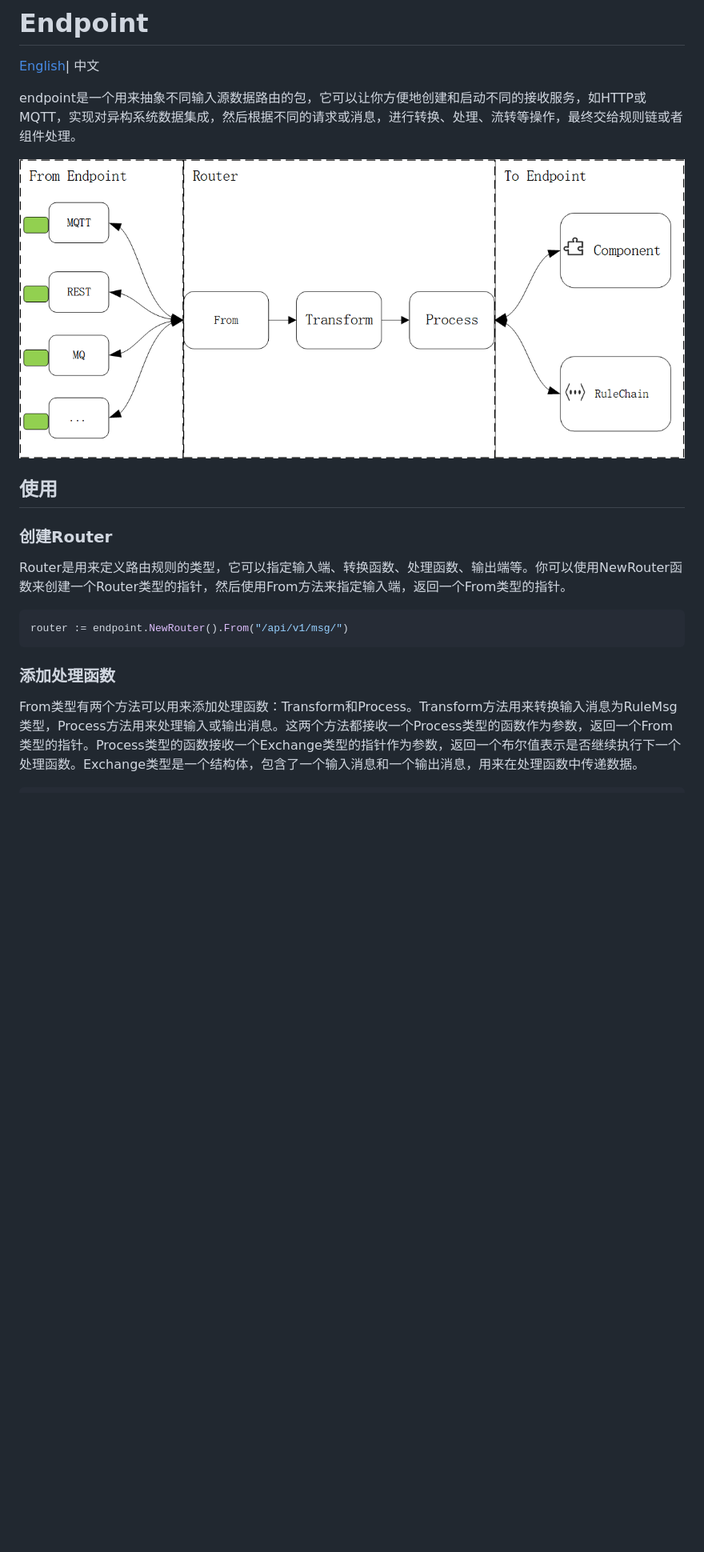
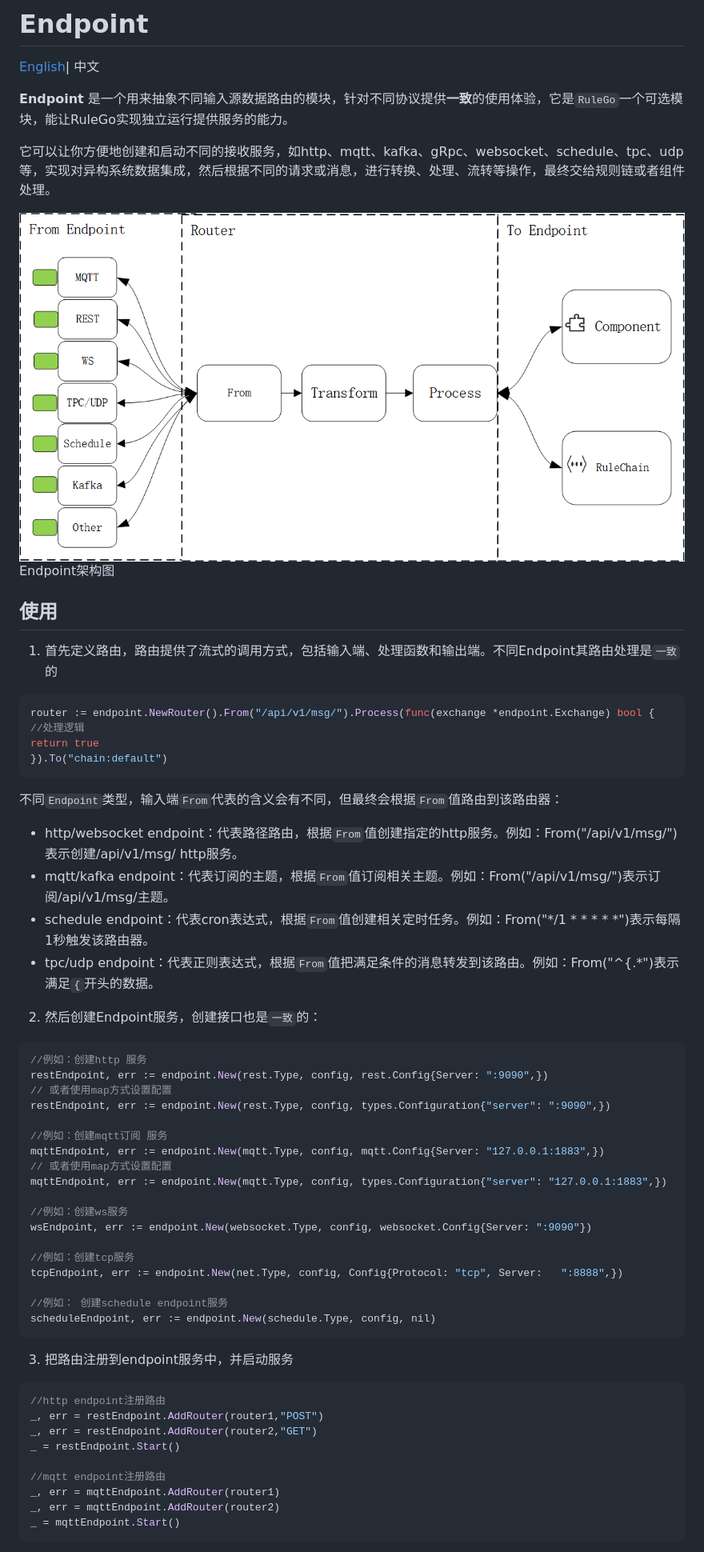
Before and after one commit to rulego/rulego, a Markdown page: endpoint/README_ZH.md, the part around one of its changes. Shown at 80% size. Drawn GitHub-style; pictures changed too: doc/imgs/endpoint/endpoint.png; blank space fills up the shorter version.

Commit message:
doc:update endpoint readme

````diff
--- a/endpoint/README_ZH.md
+++ b/endpoint/README_ZH.md
@@ -2,21 +2,62 @@
 
 [English](README.md)| 中文
 
-endpoint是一个用来抽象不同输入源数据路由的包，它可以让你方便地创建和启动不同的接收服务，如HTTP或MQTT，实现对异构系统数据集成，然后根据不同的请求或消息，进行转换、处理、流转等操作，最终交给规则链或者组件处理。
+**Endpoint** 是一个用来抽象不同输入源数据路由的模块，针对不同协议提供**一致**的使用体验，它是`RuleGo`一个可选模块，能让RuleGo实现独立运行提供服务的能力。
 
-<img src="../doc/imgs/endpoint/endpoint.png" style="height:50%;width:80%;">
+它可以让你方便地创建和启动不同的接收服务，如http、mqtt、kafka、gRpc、websocket、schedule、tpc、udp等，实现对异构系统数据集成，然后根据不同的请求或消息，进行转换、处理、流转等操作，最终交给规则链或者组件处理。
+
+<img src="../doc/imgs/endpoint/endpoint.png">
+<div style="text-align: center;">Endpoint架构图</div>
 
 ## 使用
 
-### 创建Router
-
-Router是用来定义路由规则的类型，它可以指定输入端、转换函数、处理函数、输出端等。你可以使用NewRouter函数来创建一个Router类型的指针，然后使用From方法来指定输入端，返回一个From类型的指针。
+1. 首先定义路由，路由提供了流式的调用方式，包括输入端、处理函数和输出端。不同Endpoint其路由处理是`一致`的
 
 ```go
-router := endpoint.NewRouter().From("/api/v1/msg/")
+router := endpoint.NewRouter().From("/api/v1/msg/").Process(func(exchange *endpoint.Exchange) bool {
+//处理逻辑
+return true
+}).To("chain:default")
+```
+不同`Endpoint`类型，输入端`From`代表的含义会有不同，但最终会根据`From`值路由到该路由器：
+- http/websocket endpoint：代表路径路由，根据`From`值创建指定的http服务。例如：From("/api/v1/msg/")表示创建/api/v1/msg/ http服务。
+- mqtt/kafka endpoint：代表订阅的主题，根据`From`值订阅相关主题。例如：From("/api/v1/msg/")表示订阅/api/v1/msg/主题。
+- schedule endpoint：代表cron表达式，根据`From`值创建相关定时任务。例如：From("*/1 * * * * *")表示每隔1秒触发该路由器。
+- tpc/udp endpoint：代表正则表达式，根据`From`值把满足条件的消息转发到该路由。例如：From("^{.*")表示满足`{`开头的数据。
+
+2. 然后创建Endpoint服务，创建接口也是`一致`的：
+
+```go
+//例如：创建http 服务
+restEndpoint, err := endpoint.New(rest.Type, config, rest.Config{Server: ":9090",})
+// 或者使用map方式设置配置
+restEndpoint, err := endpoint.New(rest.Type, config, types.Configuration{"server": ":9090",})
+
+//例如：创建mqtt订阅 服务
+mqttEndpoint, err := endpoint.New(mqtt.Type, config, mqtt.Config{Server: "127.0.0.1:1883",})
+// 或者使用map方式设置配置
+mqttEndpoint, err := endpoint.New(mqtt.Type, config, types.Configuration{"server": "127.0.0.1:1883",})
+
+//例如：创建ws服务
+wsEndpoint, err := endpoint.New(websocket.Type, config, websocket.Config{Server: ":9090"})
+
+//例如：创建tcp服务
+tcpEndpoint, err := endpoint.New(net.Type, config, Config{Protocol: "tcp", Server:   ":8888",})
+
+//例如： 创建schedule endpoint服务
+scheduleEndpoint, err := endpoint.New(schedule.Type, config, nil)
 ```
 
-### 添加处理函数
+3. 把路由注册到endpoint服务中，并启动服务
+```go
+//http endpoint注册路由
+_, err = restEndpoint.AddRouter(router1,"POST")
+_, err = restEndpoint.AddRouter(router2,"GET")
+_ = restEndpoint.Start()
 
-From类型有两个方法可以用来添加处理函数：Transform和Process。Transform方法用来转换输入消息为RuleMsg类型，Process方法用来处理输入或输出消息。这两个方法都接收一个Process类型的函数作为参数，返回一个From类型的指针。Process类型的函数接收一个Exchange类型的指针作为参数，返回一个布尔值表示是否继续执行下一个处理函数。Exchange类型是一个结构体，包含了一个输入消息和一个输出消息，用来在处理函数中传递数据。
+//mqtt endpoint注册路由
+_, err = mqttEndpoint.AddRouter(router1)
+_, err = mqttEndpoint.AddRouter(router2)
+_ = mqttEndpoint.Start()
+```
 
````
Also changed, not shown: other parts of endpoint/README_ZH.md (+52 -143 lines), endpoint/README.md (+102 -150 lines).
